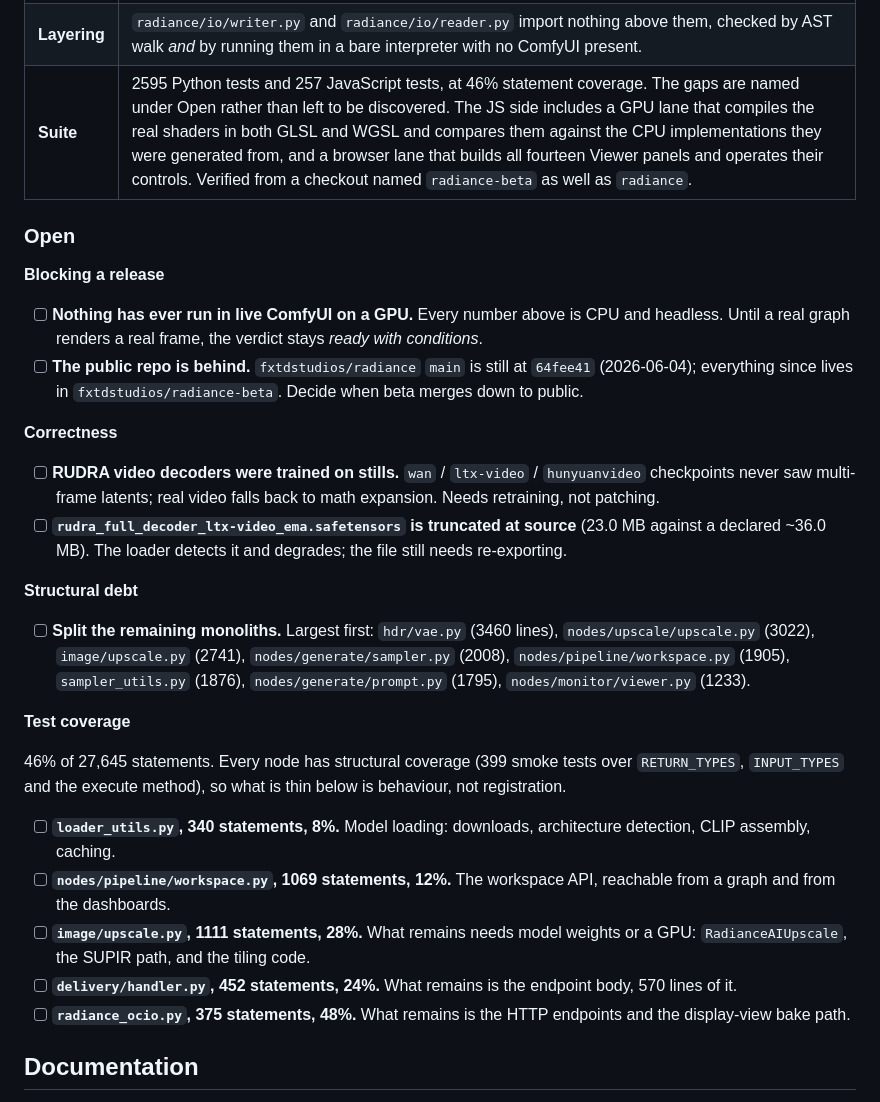
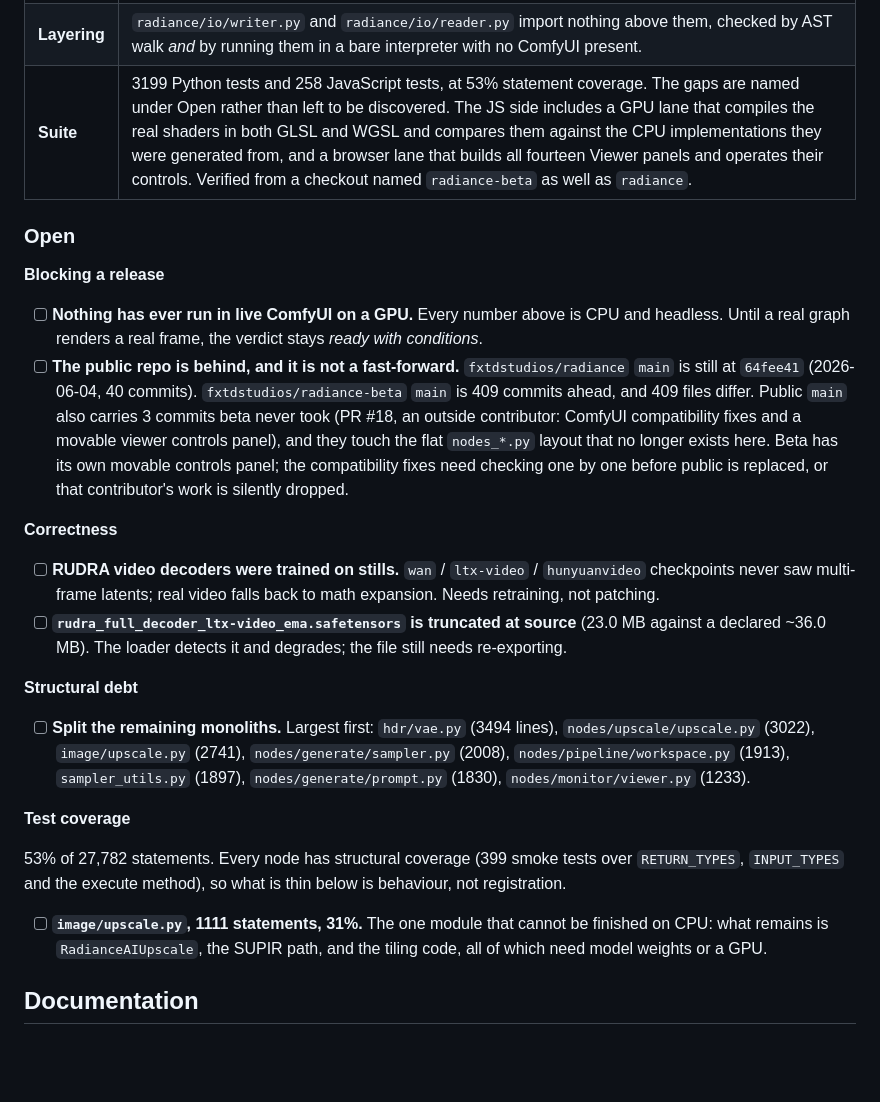
Before and after one commit to fxtdstudios/radiance-beta, a Markdown page: README.md, the part around the change. GitHub-like rendering; blank space fills up the shorter version.

Commit message:
docs: refresh the status list against measured numbers
Coverage section down to the one module that cannot be finished on CPU.
Suite row, monolith line counts and the public-repo item all re-measured:
public main is 40 commits and 409 behind beta, and it carries 3 commits beta
never took, from an outside contributor, against a file layout that no
longer exists here. That makes the merge-down a replacement, not a
fast-forward, so it needs a decision rather than a push.

```diff
--- a/README.md
+++ b/README.md
@@ -353,7 +353,7 @@ quietly stop being true.
 | **Catalog** | All 131 nodes declare their menu section explicitly; a test fails if a registered node is missing from the table. Withholding a node from the menu requires a named entry a test reads, so a finished node cannot go missing by omission. |
 | **Isolation** | Every one of the eleven node groups imports with `aiohttp` and `server` blocked, proven in a subprocess rather than for one hand-listed module. |
 | **Layering** | `radiance/io/writer.py` and `radiance/io/reader.py` import nothing above them, checked by AST walk *and* by running them in a bare interpreter with no ComfyUI present. |
-| **Suite** | 2595 Python tests and 257 JavaScript tests, at 46% statement coverage. The gaps are named under Open rather than left to be discovered. The JS side includes a GPU lane that compiles the real shaders in both GLSL and WGSL and compares them against the CPU implementations they were generated from, and a browser lane that builds all fourteen Viewer panels and operates their controls. Verified from a checkout named `radiance-beta` as well as `radiance`. |
+| **Suite** | 3199 Python tests and 258 JavaScript tests, at 53% statement coverage. The gaps are named under Open rather than left to be discovered. The JS side includes a GPU lane that compiles the real shaders in both GLSL and WGSL and compares them against the CPU implementations they were generated from, and a browser lane that builds all fourteen Viewer panels and operates their controls. Verified from a checkout named `radiance-beta` as well as `radiance`. |
 
 ### Open
 
@@ -362,9 +362,15 @@ quietly stop being true.
 - [ ] **Nothing has ever run in live ComfyUI on a GPU.** Every number above is
       CPU and headless. Until a real graph renders a real frame, the verdict
       stays *ready with conditions*.
-- [ ] **The public repo is behind.** `fxtdstudios/radiance` `main` is still at
-      `64fee41` (2026-06-04); everything since lives in
-      `fxtdstudios/radiance-beta`. Decide when beta merges down to public.
+- [ ] **The public repo is behind, and it is not a fast-forward.**
+      `fxtdstudios/radiance` `main` is still at `64fee41` (2026-06-04, 40
+      commits). `fxtdstudios/radiance-beta` `main` is 409 commits ahead, and
+      409 files differ. Public `main` also carries 3 commits beta never took
+      (PR #18, an outside contributor: ComfyUI compatibility fixes and a
+      movable viewer controls panel), and they touch the flat `nodes_*.py`
+      layout that no longer exists here. Beta has its own movable controls
+      panel; the compatibility fixes need checking one by one before public
+      is replaced, or that contributor's work is silently dropped.
 
 **Correctness**
 
@@ -377,29 +383,21 @@ quietly stop being true.
 
 **Structural debt**
 
-- [ ] **Split the remaining monoliths.** Largest first: `hdr/vae.py` (3460
+- [ ] **Split the remaining monoliths.** Largest first: `hdr/vae.py` (3494
       lines), `nodes/upscale/upscale.py` (3022), `image/upscale.py` (2741),
-      `nodes/generate/sampler.py` (2008), `nodes/pipeline/workspace.py` (1905),
-      `sampler_utils.py` (1876), `nodes/generate/prompt.py` (1795),
+      `nodes/generate/sampler.py` (2008), `nodes/pipeline/workspace.py` (1913),
+      `sampler_utils.py` (1897), `nodes/generate/prompt.py` (1830),
       `nodes/monitor/viewer.py` (1233).
 
 **Test coverage**
 
-46% of 27,645 statements. Every node has structural coverage (399 smoke tests
+53% of 27,782 statements. Every node has structural coverage (399 smoke tests
 over `RETURN_TYPES`, `INPUT_TYPES` and the execute method), so what is thin
 below is behaviour, not registration.
 
-- [ ] **`loader_utils.py`, 340 statements, 8%.** Model loading: downloads,
-      architecture detection, CLIP assembly, caching.
-- [ ] **`nodes/pipeline/workspace.py`, 1069 statements, 12%.** The workspace
-      API, reachable from a graph and from the dashboards.
-- [ ] **`image/upscale.py`, 1111 statements, 28%.** What remains needs model
-      weights or a GPU: `RadianceAIUpscale`, the SUPIR path, and the tiling
-      code.
-- [ ] **`delivery/handler.py`, 452 statements, 24%.** What remains is the
-      endpoint body, 570 lines of it.
-- [ ] **`radiance_ocio.py`, 375 statements, 48%.** What remains is the HTTP
-      endpoints and the display-view bake path.
+- [ ] **`image/upscale.py`, 1111 statements, 31%.** The one module that cannot
+      be finished on CPU: what remains is `RadianceAIUpscale`, the SUPIR path,
+      and the tiling code, all of which need model weights or a GPU.
 
 ## Documentation
 
```
Also changed, not shown: KNOWN_ISSUES.md (+8 -0 lines).
